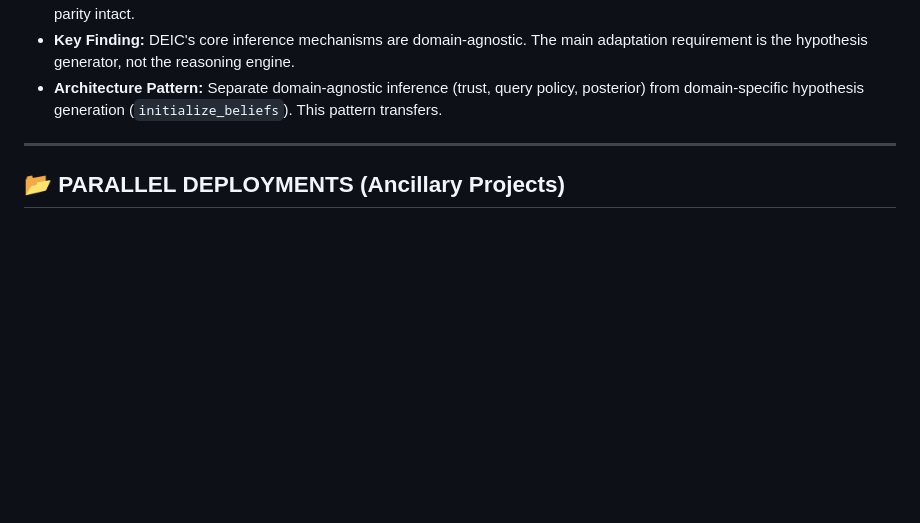
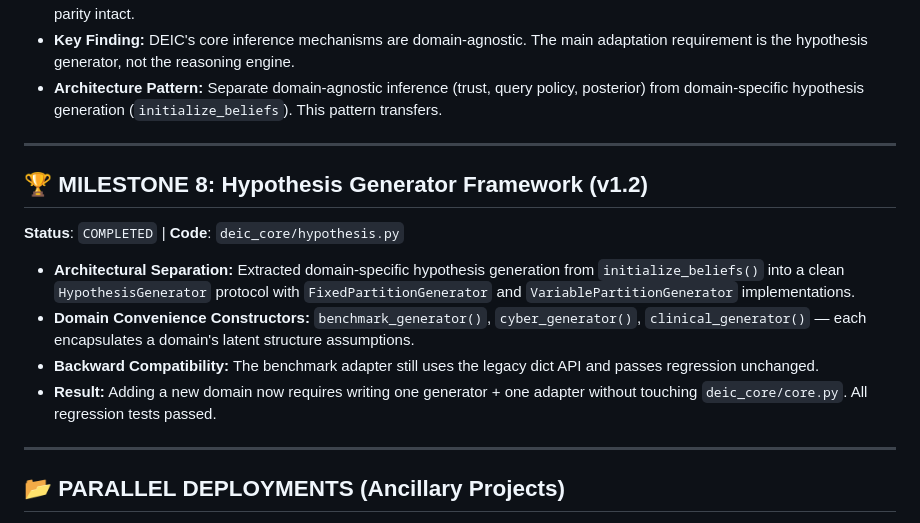
Before and after one commit to Siddhantdamre/Wait-a-minute...who-are-you, a Markdown page: PROJECT_LOG.md, the part around the change. Drawn GitHub-style; blank space fills up the shorter version.

Commit message:
v1.2: update PROJECT_LOG with Milestone 8

```diff
--- a/PROJECT_LOG.md
+++ b/PROJECT_LOG.md
@@ -74,6 +74,16 @@ This document serves as the official historical ledger tracking the structural e
 
 ---
 
+## 🏆 MILESTONE 8: Hypothesis Generator Framework (v1.2)
+**Status**: `COMPLETED` | **Code**: `deic_core/hypothesis.py`
+
+*   **Architectural Separation:** Extracted domain-specific hypothesis generation from `initialize_beliefs()` into a clean `HypothesisGenerator` protocol with `FixedPartitionGenerator` and `VariablePartitionGenerator` implementations.
+*   **Domain Convenience Constructors:** `benchmark_generator()`, `cyber_generator()`, `clinical_generator()` — each encapsulates a domain's latent structure assumptions.
+*   **Backward Compatibility:** The benchmark adapter still uses the legacy dict API and passes regression unchanged.
+*   **Result:** Adding a new domain now requires writing one generator + one adapter without touching `deic_core/core.py`. All regression tests passed.
+
+---
+
 ## 📂 PARALLEL DEPLOYMENTS (Ancillary Projects)
 
 1. **Smart Cultural Storyteller (Hybrid Failover RAG)**
```
